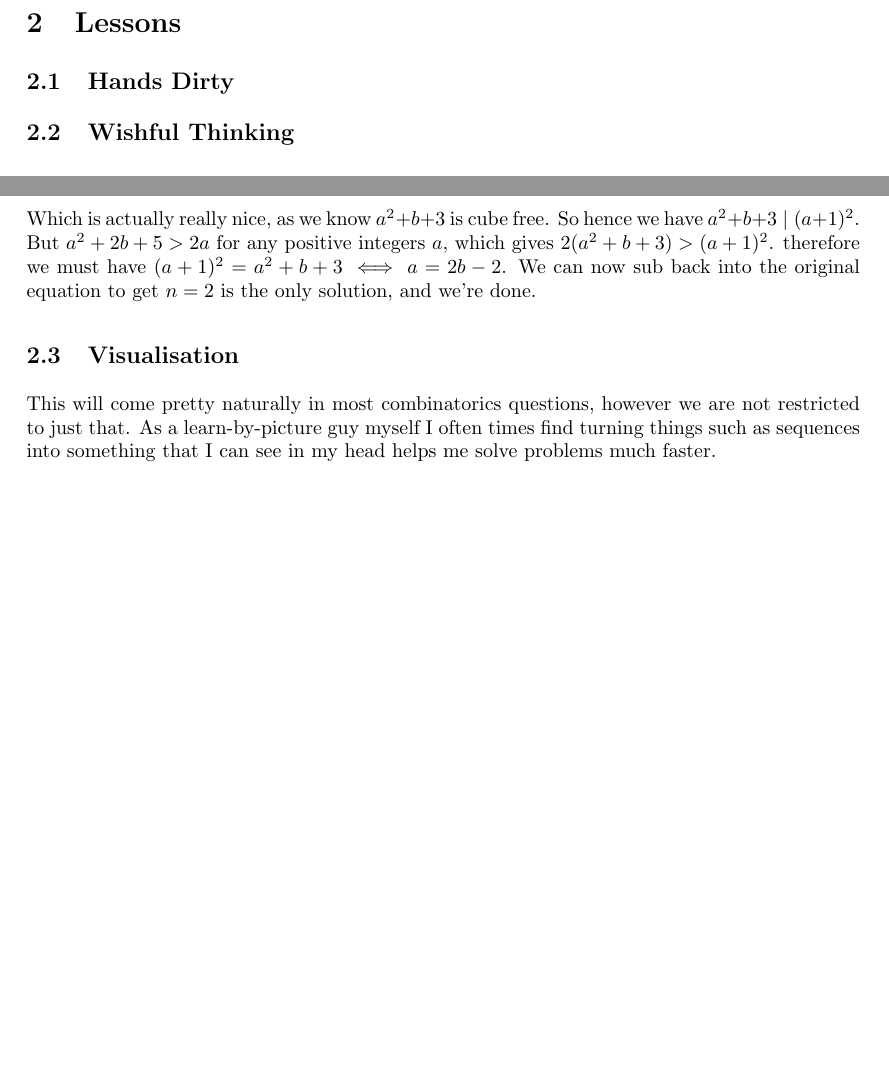
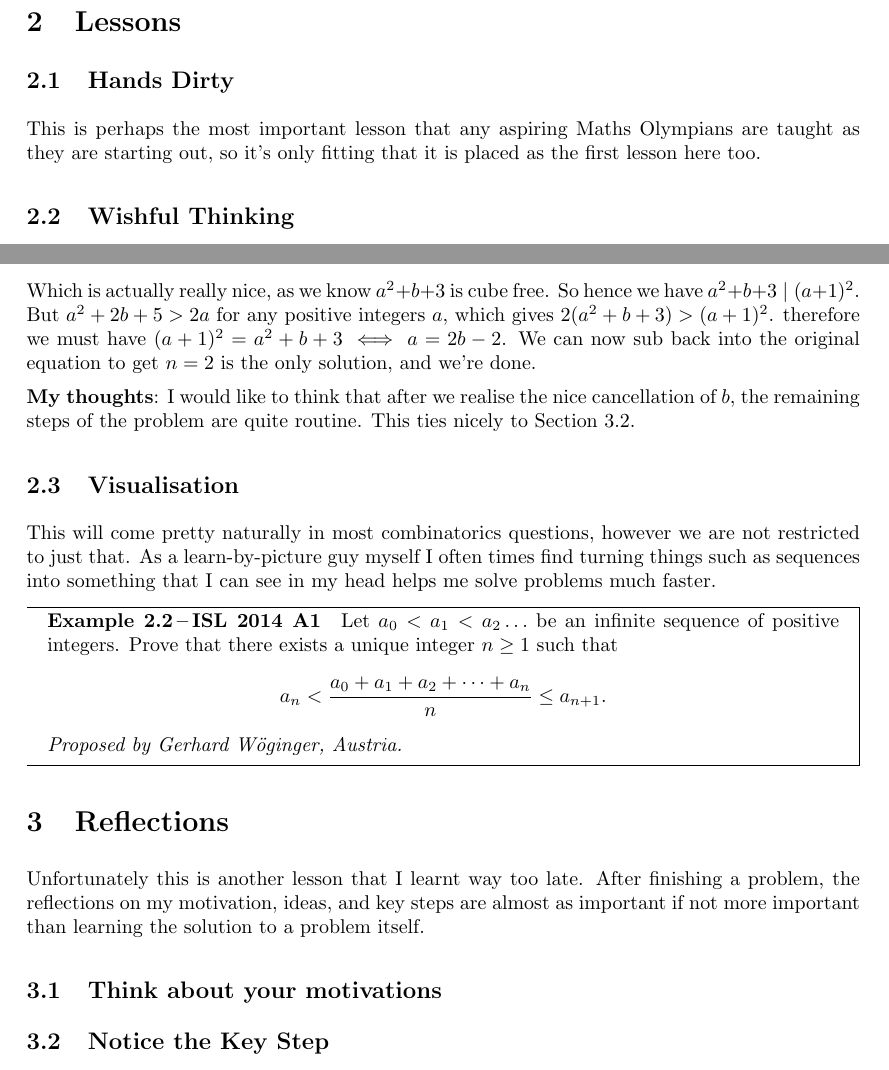
Before and after one commit to alston-yam/Latex, a LaTeX document (Lessons in Maths Olympiads/main.tex): two parts of pages 1 and 2 of 2, joined at a grey line, cut so that both start at the same text, the shorter picture padded with empty space. Compiled offline with LaTeX, dvips and Ghostscript.

Commit message:
additions to section 2.3 and also added section 3

```diff
--- a/Lessons in Maths Olympiads/main.tex
+++ b/Lessons in Maths Olympiads/main.tex
@@ -70,6 +70,7 @@
 
     \section{Lessons}
     \subsection{Hands Dirty}
+    This is perhaps the most important lesson that any aspiring Maths Olympians are taught as they are starting out, so it's only fitting that it is placed as the first lesson here too.
 
     \subsection{Wishful Thinking}
     \vspace{3pt}
@@ -103,13 +104,29 @@
     \end{align*}
     Which is actually really nice, as we know $a^2 + b + 3$ is cube free. So hence we have $a^2 + b + 3 \mid (a+1)^2$. But $a^2 + 2b + 5 > 2a$ for any positive integers $a$, which gives $2(a^2 + b + 3) > (a+1)^2$. therefore we must have $(a+1)^2 = a^2 + b + 3 \iff a = 2b - 2$. We can now sub back into the original equation to get $n=2$ is the only solution, and we're done.
 
-
-
+    \textbf{My thoughts}: I would like to think that after we realise the nice cancellation of $b$, the remaining steps of the problem are quite routine. This ties nicely to Section \ref{keystep}.
 
     \subsection{Visualisation}
     % that one A1 that asks for the unique value of a_n that satisfies this equation...
     This will come pretty naturally in most combinatorics questions, however we are not restricted to just that. As a learn-by-picture guy myself I often times find turning things such as sequences into something that I can see in my head helps me solve problems much faster.
 
+    \begin{example} [ISL 2014 A1]
+        Let $a_0 < a_1 < a_2 \ldots$ be an infinite sequence of positive integers. Prove that there exists a unique integer $n\geq 1$ such that \[ a_n < \frac{a_0+a_1+a_2+\cdots+a_n}{n} \leq a_{n+1}. \]
+        \textit{Proposed by Gerhard Wöginger, Austria.}
+    \end{example}
+
+    \section{Reflections}
+    Unfortunately this is another lesson that I learnt way too late. After finishing a problem, the reflections on my motivation, ideas, and key steps are almost as important if not more important than learning the solution to a problem itself.
+
+
+    \subsection{Think about your motivations}
+
+    \subsection{Notice the Key Step} \label{keystep}
+
+
+
+
+
 
 
 
```
Also changed, not shown: Lessons in Maths Olympiads/main.pdf, 5 other files.
